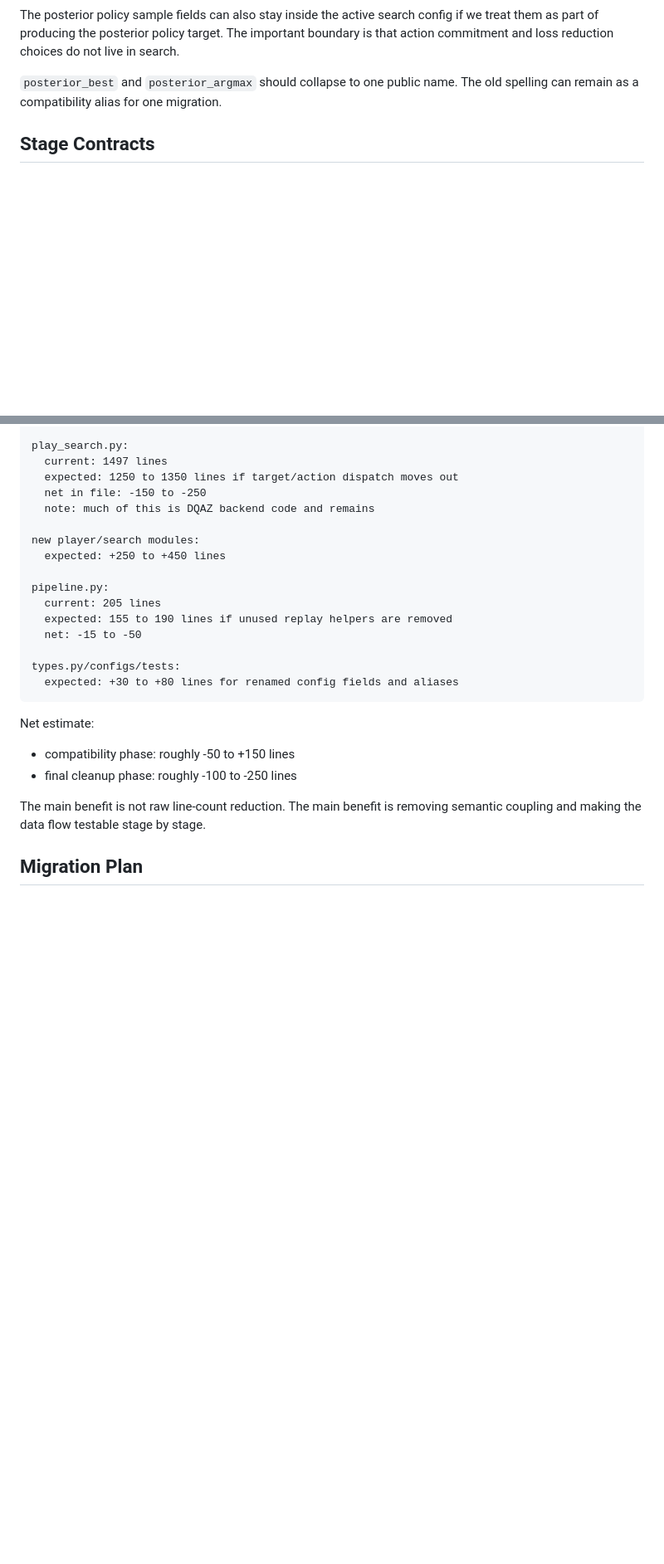
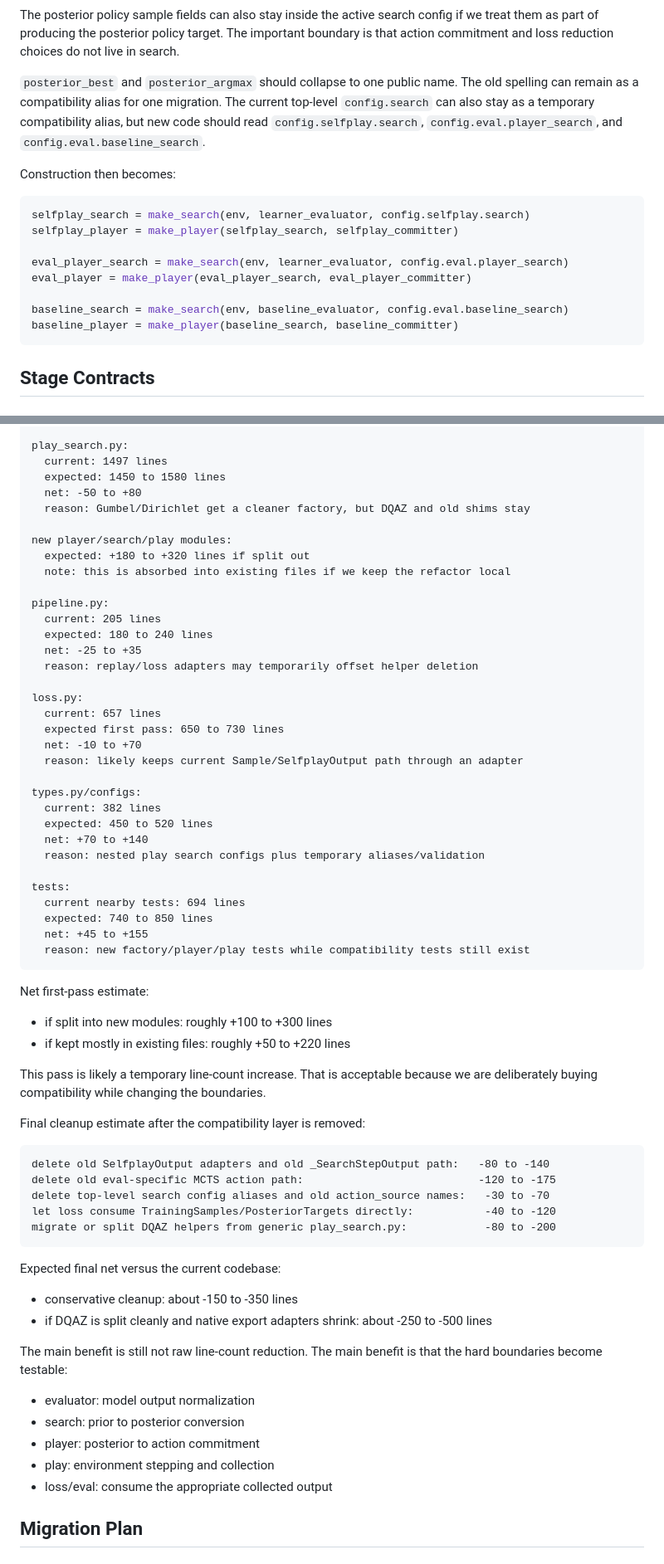
Before and after one commit to Francesco215/Scacchi, a Markdown page: plan.md, 2 parts joined by grey strips. Shown at 83% size. Rendered like a GitHub page; blank space fills up the shorter version.

````diff
--- a/plan.md
+++ b/plan.md
@@ -172,7 +223,23 @@ boundary is that action commitment and loss reduction choices do not live in
 search.
 
 `posterior_best` and `posterior_argmax` should collapse to one public name. The
-old spelling can remain as a compatibility alias for one migration.
+old spelling can remain as a compatibility alias for one migration. The current
+top-level `config.search` can also stay as a temporary compatibility alias, but
+new code should read `config.selfplay.search`, `config.eval.player_search`, and
+`config.eval.baseline_search`.
+
+Construction then becomes:
+
+```python
+selfplay_search = make_search(env, learner_evaluator, config.selfplay.search)
+selfplay_player = make_player(selfplay_search, selfplay_committer)
+
+eval_player_search = make_search(env, learner_evaluator, config.eval.player_search)
+eval_player = make_player(eval_player_search, eval_player_committer)
+
+baseline_search = make_search(env, baseline_evaluator, config.eval.baseline_search)
+baseline_player = make_player(baseline_search, baseline_committer)
+```
 
 ## Stage Contracts
 
@@ -511,29 +628,71 @@ evaluations.py:
 
 play_search.py:
   current: 1497 lines
-  expected: 1250 to 1350 lines if target/action dispatch moves out
-  net in file: -150 to -250
-  note: much of this is DQAZ backend code and remains
+  expected: 1450 to 1580 lines
+  net: -50 to +80
+  reason: Gumbel/Dirichlet get a cleaner factory, but DQAZ and old shims stay
 
-new player/search modules:
-  expected: +250 to +450 lines
+new player/search/play modules:
+  expected: +180 to +320 lines if split out
+  note: this is absorbed into existing files if we keep the refactor local
 
 pipeline.py:
   current: 205 lines
-  expected: 155 to 190 lines if unused replay helpers are removed
-  net: -15 to -50
+  expected: 180 to 240 lines
+  net: -25 to +35
+  reason: replay/loss adapters may temporarily offset helper deletion
 
-types.py/configs/tests:
-  expected: +30 to +80 lines for renamed config fields and aliases
+loss.py:
+  current: 657 lines
+  expected first pass: 650 to 730 lines
+  net: -10 to +70
+  reason: likely keeps current Sample/SelfplayOutput path through an adapter
+
+types.py/configs:
+  current: 382 lines
+  expected: 450 to 520 lines
+  net: +70 to +140
+  reason: nested play search configs plus temporary aliases/validation
+
+tests:
+  current nearby tests: 694 lines
+  expected: 740 to 850 lines
+  net: +45 to +155
+  reason: new factory/player/play tests while compatibility tests still exist
 ```
 
-Net estimate:
+Net first-pass estimate:
 
-- compatibility phase: roughly -50 to +150 lines
-- final cleanup phase: roughly -100 to -250 lines
+- if split into new modules: roughly +100 to +300 lines
+- if kept mostly in existing files: roughly +50 to +220 lines
 
-The main benefit is not raw line-count reduction. The main benefit is removing
-semantic coupling and making the data flow testable stage by stage.
+This pass is likely a temporary line-count increase. That is acceptable because
+we are deliberately buying compatibility while changing the boundaries.
+
+Final cleanup estimate after the compatibility layer is removed:
+
+```text
+delete old SelfplayOutput adapters and old _SearchStepOutput path:   -80 to -140
+delete old eval-specific MCTS action path:                           -120 to -175
+delete top-level search config aliases and old action_source names:   -30 to -70
+let loss consume TrainingSamples/PosteriorTargets directly:           -40 to -120
+migrate or split DQAZ helpers from generic play_search.py:            -80 to -200
+```
+
+Expected final net versus the current codebase:
+
+- conservative cleanup: about -150 to -350 lines
+- if DQAZ is split cleanly and native export adapters shrink: about -250 to
+  -500 lines
+
+The main benefit is still not raw line-count reduction. The main benefit is that
+the hard boundaries become testable:
+
+- evaluator: model output normalization
+- search: prior to posterior conversion
+- player: posterior to action commitment
+- play: environment stepping and collection
+- loss/eval: consume the appropriate collected output
 
 ## Migration Plan
 
````
Also changed, not shown: other parts of plan.md (+166 -64 lines).
